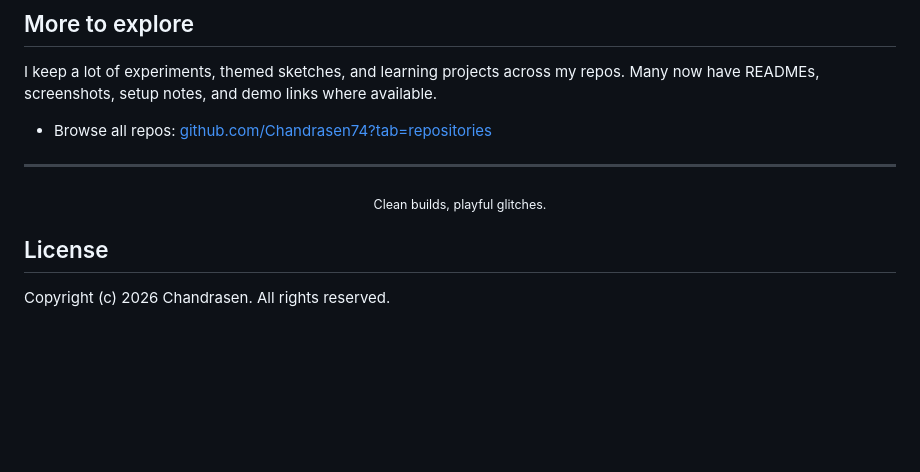
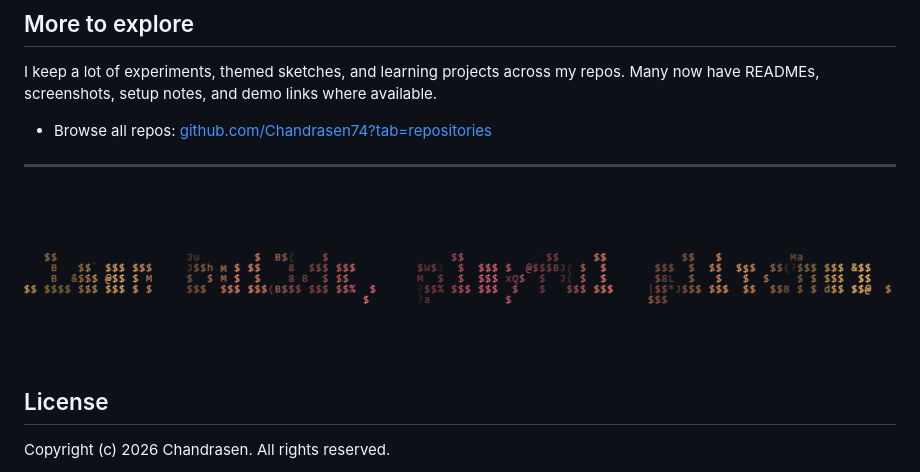
Before and after one commit to Chandrasen74/Chandrasen74, a Markdown page: README.md, the part around one of its changes. Rendered like a GitHub page; pictures changed too: assets/clean-builds-playful-glitches.gif (added); blank space fills up the shorter version.

Commit message:
Fix profile README images and add ASCII animation

```diff
--- a/README.md
+++ b/README.md
@@ -72,7 +72,9 @@ I keep a lot of experiments, themed sketches, and learning projects across my re
 
 ---
 
-<div align="center"><sub>Clean builds, playful glitches.</sub></div>
+<div align="center">
+  <img src="assets/clean-builds-playful-glitches.gif" alt="Clean builds, playful glitches." width="100%" />
+</div>
 
 ## License
 
```
Also changed, not shown: other parts of README.md (+4 -4 lines).
